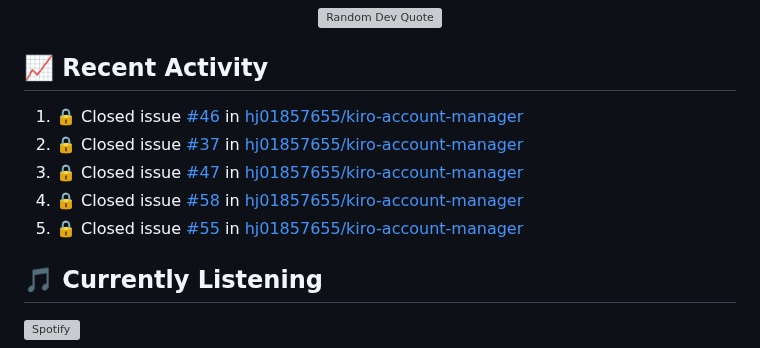
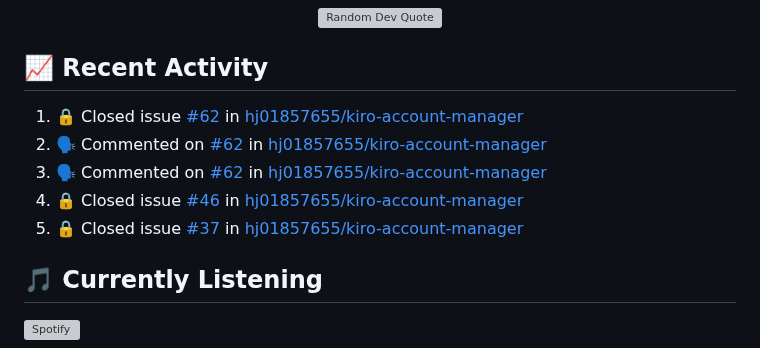
Before and after one commit to hj01857655/hj01857655, a Markdown page: README.md, the part around the change. GitHub-like rendering; grey boxes are pictures that could not be loaded.

Commit message:
⚡ Update README with recent activity

```diff
--- a/README.md
+++ b/README.md
@@ -216,11 +216,11 @@ graph LR
 ## 📈 Recent Activity
 
 <!--START_SECTION:activity-->
-1. 🔒 Closed issue [#46](https://github.com/hj01857655/kiro-account-manager/issues/46) in [hj01857655/kiro-account-manager](https://github.com/hj01857655/kiro-account-manager)
-2. 🔒 Closed issue [#37](https://github.com/hj01857655/kiro-account-manager/issues/37) in [hj01857655/kiro-account-manager](https://github.com/hj01857655/kiro-account-manager)
-3. 🔒 Closed issue [#47](https://github.com/hj01857655/kiro-account-manager/issues/47) in [hj01857655/kiro-account-manager](https://github.com/hj01857655/kiro-account-manager)
-4. 🔒 Closed issue [#58](https://github.com/hj01857655/kiro-account-manager/issues/58) in [hj01857655/kiro-account-manager](https://github.com/hj01857655/kiro-account-manager)
-5. 🔒 Closed issue [#55](https://github.com/hj01857655/kiro-account-manager/issues/55) in [hj01857655/kiro-account-manager](https://github.com/hj01857655/kiro-account-manager)
+1. 🔒 Closed issue [#62](https://github.com/hj01857655/kiro-account-manager/issues/62) in [hj01857655/kiro-account-manager](https://github.com/hj01857655/kiro-account-manager)
+2. 🗣 Commented on [#62](https://github.com/hj01857655/kiro-account-manager/issues/62#issuecomment-4324183599) in [hj01857655/kiro-account-manager](https://github.com/hj01857655/kiro-account-manager)
+3. 🗣 Commented on [#62](https://github.com/hj01857655/kiro-account-manager/issues/62#issuecomment-4323989149) in [hj01857655/kiro-account-manager](https://github.com/hj01857655/kiro-account-manager)
+4. 🔒 Closed issue [#46](https://github.com/hj01857655/kiro-account-manager/issues/46) in [hj01857655/kiro-account-manager](https://github.com/hj01857655/kiro-account-manager)
+5. 🔒 Closed issue [#37](https://github.com/hj01857655/kiro-account-manager/issues/37) in [hj01857655/kiro-account-manager](https://github.com/hj01857655/kiro-account-manager)
 <!--END_SECTION:activity-->
 
 ## 🎵 Currently Listening
```
